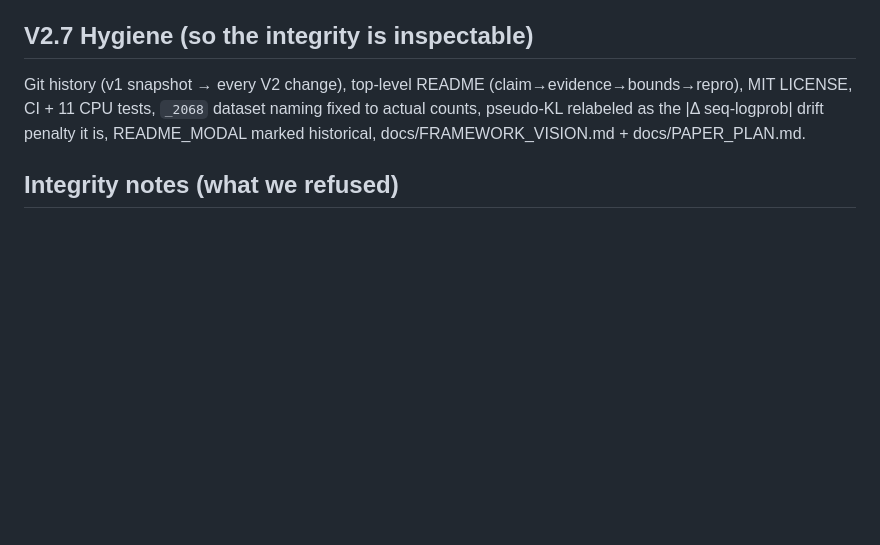
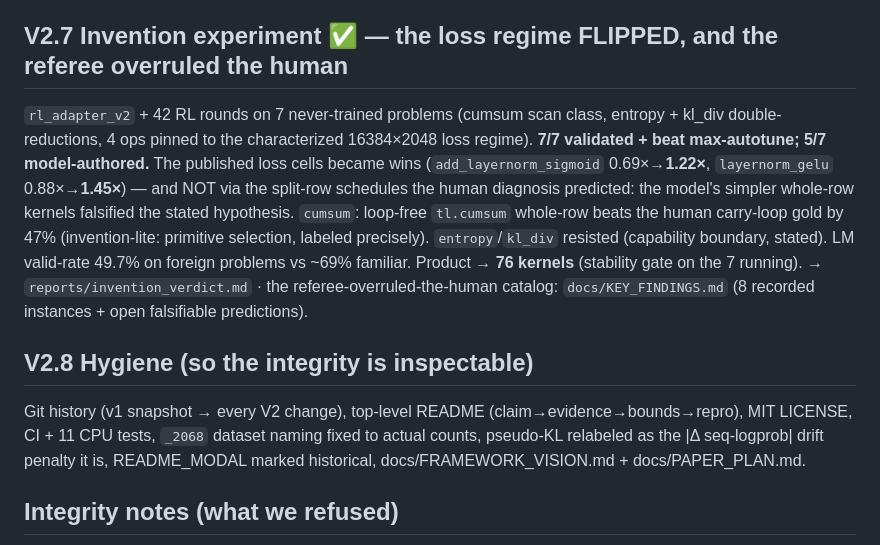
Before and after one commit to ymrohit/ouroboros-kernelsmith, a Markdown page: RESULTS.md, the part around the change. Rendered like a GitHub page; blank space fills up the shorter version.

```diff
--- a/RESULTS.md
+++ b/RESULTS.md
@@ -151,7 +151,20 @@ RL self-distill resumed from `rl_adapter_newops` over the 32 new chain ops + 5 s
   `reports/rebench_stability_v2.json` (+ .md). The print-only first run was re-done after
   it failed our own traceability rule — recorded in the report's provenance note.
 
-## V2.7 Hygiene (so the integrity is inspectable)
+## V2.7 Invention experiment ✅ — the loss regime FLIPPED, and the referee overruled the human
+`rl_adapter_v2` + 42 RL rounds on 7 never-trained problems (cumsum scan class, entropy +
+kl_div double-reductions, 4 ops pinned to the characterized 16384×2048 loss regime).
+**7/7 validated + beat max-autotune; 5/7 model-authored.** The published loss cells became
+wins (`add_layernorm_sigmoid` 0.69×→**1.22×**, `layernorm_gelu` 0.88×→**1.45×**) — and NOT
+via the split-row schedules the human diagnosis predicted: the model's simpler whole-row
+kernels falsified the stated hypothesis. `cumsum`: loop-free `tl.cumsum` whole-row beats
+the human carry-loop gold by 47% (invention-lite: primitive selection, labeled precisely).
+`entropy`/`kl_div` resisted (capability boundary, stated). LM valid-rate 49.7% on foreign
+problems vs ~69% familiar. Product → **76 kernels** (stability gate on the 7 running).
+→ `reports/invention_verdict.md` · the referee-overruled-the-human catalog:
+`docs/KEY_FINDINGS.md` (8 recorded instances + open falsifiable predictions).
+
+## V2.8 Hygiene (so the integrity is inspectable)
 Git history (v1 snapshot → every V2 change), top-level README (claim→evidence→bounds→repro),
 MIT LICENSE, CI + 11 CPU tests, `_2068` dataset naming fixed to actual counts, pseudo-KL
 relabeled as the |Δ seq-logprob| drift penalty it is, README_MODAL marked historical,
```
Also changed, not shown: docs/HACKATHON_STRATEGY.md (+36 -0 lines), docs/KEY_FINDINGS.md (added, +91 -0 lines).
